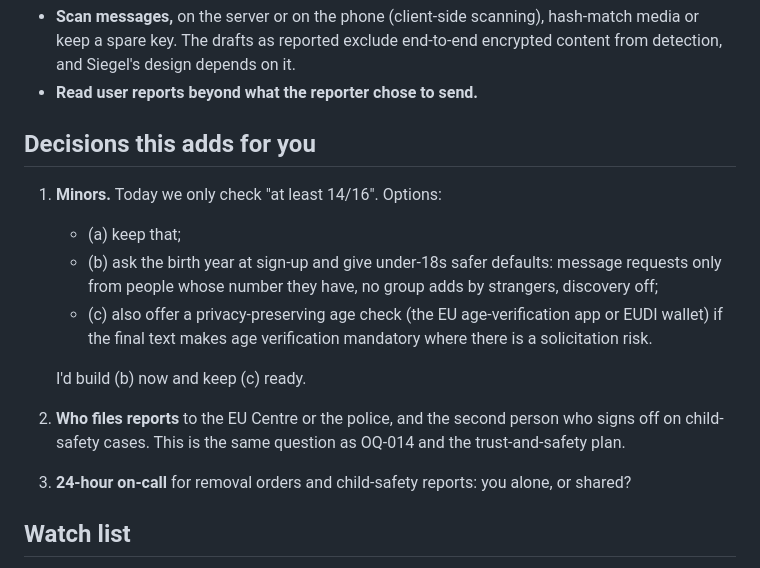
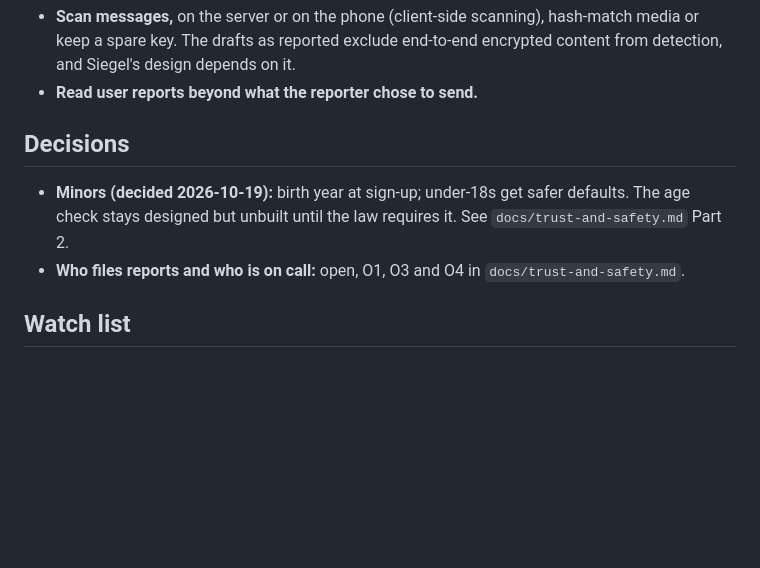
Before and after one commit to bjornaer/siegel-messenger, a Markdown page: docs/csa-regulation.md, the part around the change. Drawn GitHub-style; blank space fills up the shorter version.

```diff
--- a/docs/csa-regulation.md
+++ b/docs/csa-regulation.md
@@ -54,19 +54,12 @@ snapshots and public @usernames, it may also count as a *hosting service*. Lawye
   and Siegel's design depends on it.
 - **Read user reports beyond what the reporter chose to send.**
 
-## Decisions this adds for you
+## Decisions
 
-1. **Minors.** Today we only check "at least 14/16". Options:
-   - (a) keep that;
-   - (b) ask the birth year at sign-up and give under-18s safer defaults: message requests only
-     from people whose number they have, no group adds by strangers, discovery off;
-   - (c) also offer a privacy-preserving age check (the EU age-verification app or EUDI wallet)
-     if the final text makes age verification mandatory where there is a solicitation risk.
-
-   I'd build (b) now and keep (c) ready.
-2. **Who files reports** to the EU Centre or the police, and the second person who signs off on
-   child-safety cases. This is the same question as OQ-014 and the trust-and-safety plan.
-3. **24-hour on-call** for removal orders and child-safety reports: you alone, or shared?
+- **Minors (decided 2026-10-19):** birth year at sign-up; under-18s get safer defaults. The age
+  check stays designed but unbuilt until the law requires it. See `docs/trust-and-safety.md`
+  Part 2.
+- **Who files reports and who is on call:** open, O1, O3 and O4 in `docs/trust-and-safety.md`.
 
 ## Watch list
 
```
Also changed, not shown: docs/trust-and-safety.md (+173 -135 lines).
